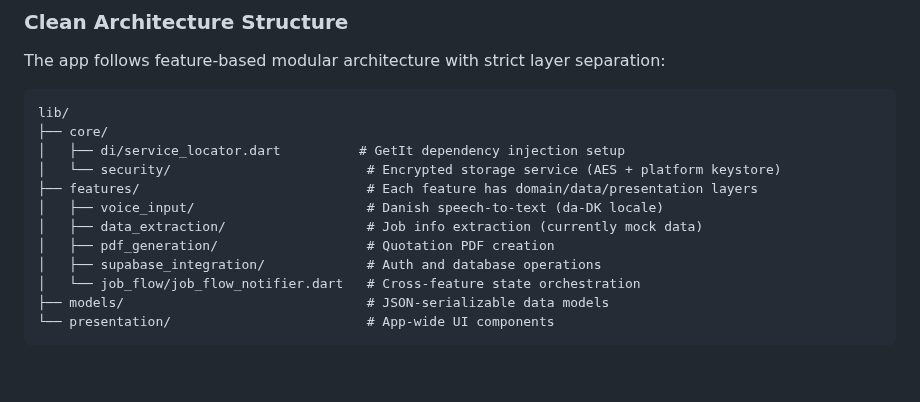
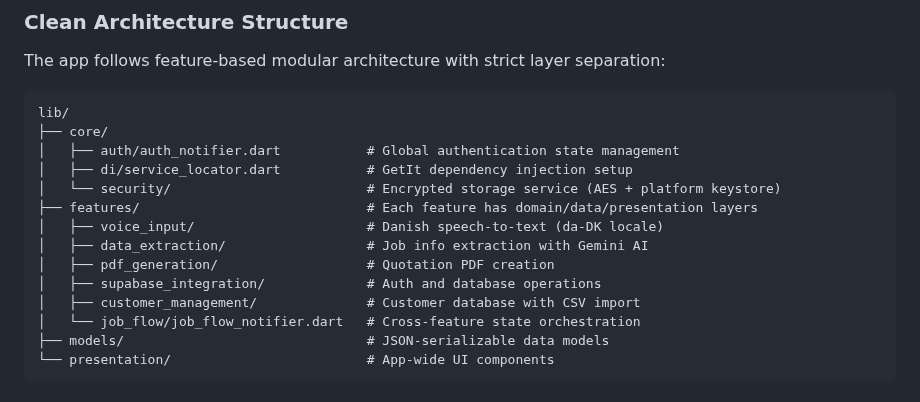
Before and after one commit to 1SickPuppy/flutterSupabase, a Markdown page: CLAUDE.md, the part around one of its changes. GitHub-like rendering; blank space fills up the shorter version.

````diff
--- a/CLAUDE.md
+++ b/CLAUDE.md
@@ -144,13 +144,15 @@ The app follows feature-based modular architecture with strict layer separation:
 ```
 lib/
 ├── core/
-│   ├── di/service_locator.dart          # GetIt dependency injection setup
+│   ├── auth/auth_notifier.dart           # Global authentication state management
+│   ├── di/service_locator.dart           # GetIt dependency injection setup
 │   └── security/                         # Encrypted storage service (AES + platform keystore)
 ├── features/                             # Each feature has domain/data/presentation layers
 │   ├── voice_input/                      # Danish speech-to-text (da-DK locale)
-│   ├── data_extraction/                  # Job info extraction (currently mock data)
+│   ├── data_extraction/                  # Job info extraction with Gemini AI
 │   ├── pdf_generation/                   # Quotation PDF creation
 │   ├── supabase_integration/             # Auth and database operations
+│   ├── customer_management/              # Customer database with CSV import
 │   └── job_flow/job_flow_notifier.dart   # Cross-feature state orchestration
 ├── models/                               # JSON-serializable data models
 └── presentation/                         # App-wide UI components
````
Also changed, not shown: other parts of CLAUDE.md (+74 -9 lines).
